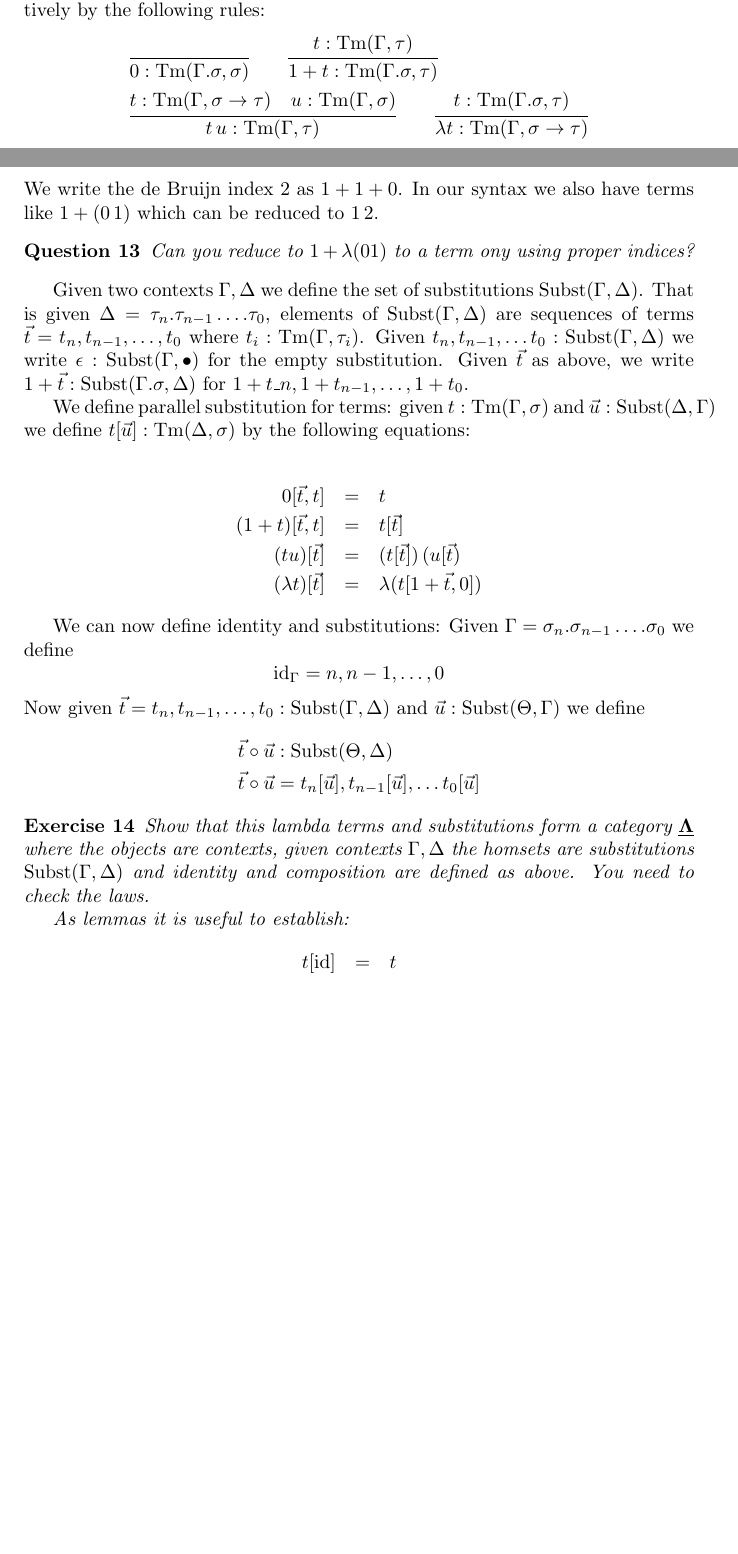
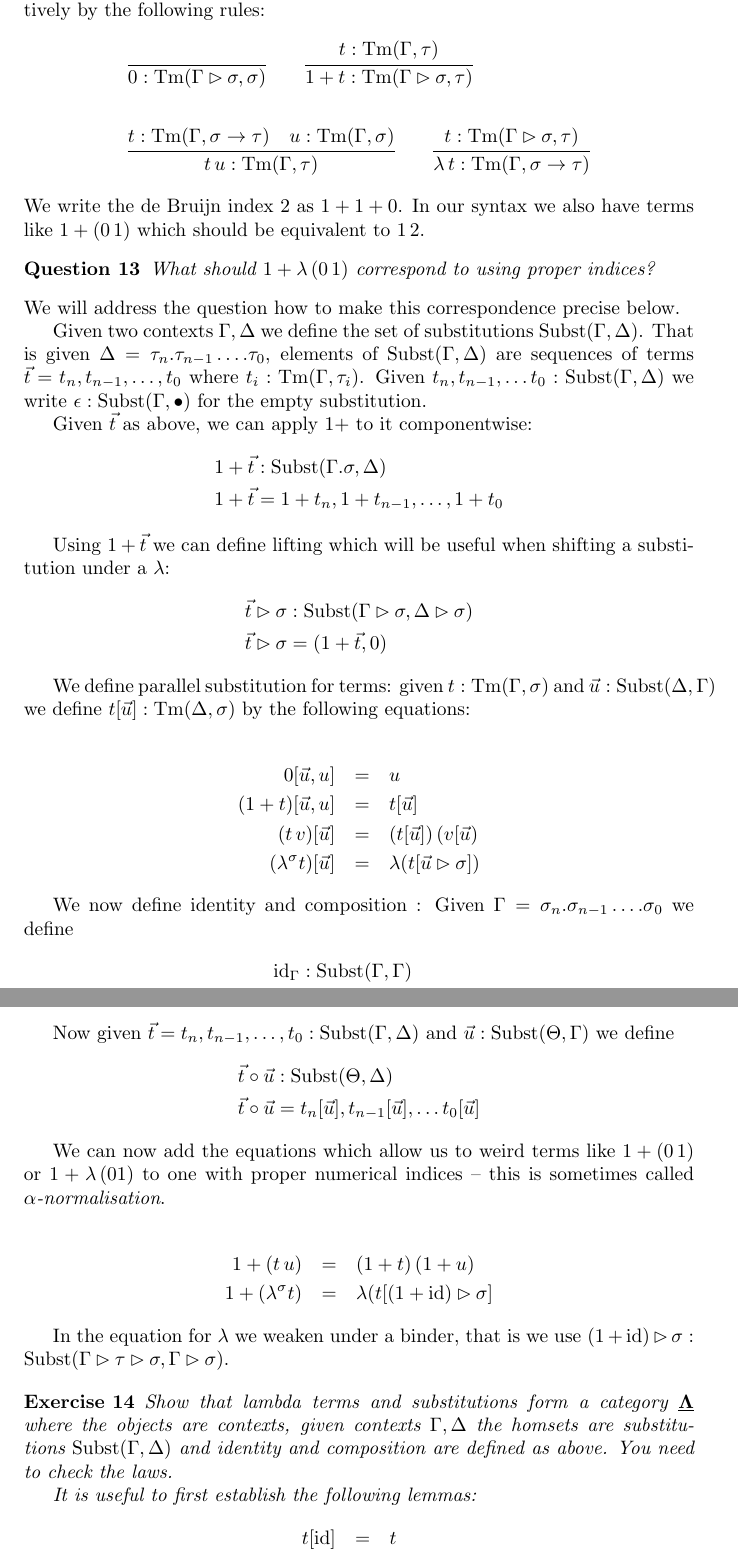
Before and after one commit to txa/cftwfp, a LaTeX paper (notes.tex): two parts of pages 8 and 9 of 41 before the commit and two parts of pages 9 and 10 of 42 after it, joined at a grey line, cut so that both start at the same text, the shorter picture padded with empty space. Compiled offline with pdfLaTeX.

Commit message:
reorganized and fixed some bugs.

```diff
--- a/notes.tex
+++ b/notes.tex
@@ -307,44 +307,69 @@ We are going to use an intrinsic syntax, that is we define typed terms only. For
 
 Given a context $\Gamma$ and a type $\sigma$ we define the set of terms $\Tm(\Gamma,\sigma)$ inductively by the following rules:
 \begin{align*}
-  & \infer{0 : \Tm(\Gamma.\sigma,\sigma)}{}
+  & \infer{0 : \Tm(\Gamma\rhd\sigma,\sigma)}{}
   \qquad
-  \infer{1+t : \Tm(\Gamma.\sigma,\tau)}{t : \Tm(\Gamma,\tau)}\\
+  \infer{1+t : \Tm(\Gamma\rhd\sigma,\tau)}{t : \Tm(\Gamma,\tau)}\\\\
   & \infer{t\,u : \Tm(\Gamma,\tau)}{t : \Tm(\Gamma,\sigma\to\tau) \quad u : \Tm(\Gamma,\sigma)}
   \qquad
-  \infer{\lambda t : \Tm(\Gamma,\sigma\to\tau)}{t : \Tm(\Gamma.\sigma,\tau)}
-\end{align*}
-We write the de Bruijn index $2$ as $1+1+0$. In our syntax we also have terms like $1+(0\,1)$ which can be reduced to $1\,2$.
+  \infer{\lambda\,t : \Tm(\Gamma,\sigma\to\tau)}{t : \Tm(\Gamma\rhd\sigma,\tau)}
+\end{align*}
+We write the de Bruijn index $2$ as $1+1+0$. In our syntax we also have terms like $1+(0\,1)$ which should be equivalent to $1\,2$.
 \begin{question}
-Can you reduce to $1 + \lambda(0 1)$ to a term ony using proper indices?
+What should $1 + \lambda\,(0\, 1)$ correspond to using proper indices?
 \end{question}
+We will address the question how to make this correspondence precise below.
 
 Given two contexts $\Gamma, \Delta$ we define the set of substitutions $\Subst(\Gamma,\Delta)$. That is given
 $\Delta = \tau_n . \tau_{n-1} \dots .\tau_0$, elements of $\Subst(\Gamma,\Delta)$ are sequences of terms $\vec{t} = t_n,t_{n-1},\dots,t_0$
 where $t_i : \Tm(\Gamma,\tau_i)$. Given $t_n,t_{n-1},\dots t_0 : \Subst(\Gamma,\Delta)$ we write $\epsilon : \Subst(\Gamma,\bullet)$ for the empty substitution.
-Given $\vec{t}$ as above, we write $1 + \vec{t} : \Subst (\Gamma.\sigma,\Delta)$ for $1+t\_n , 1+t_{n-1} , \dots , 1+t_0$.
+
+Given $\vec{t}$ as above, we can apply $1+$ to it componentwise:
+\begin{align*}
+  & 1 + \vec{t} : \Subst (\Gamma.\sigma,\Delta) \\
+  & 1 + \vec{t} = 1+t_n , 1+t_{n-1} , \dots , 1+t_0
+\end{align*}
+
+Using $1+\vec{t}$ we can define lifting which will be useful when shifting a substitution under a $\lambda$:
+\begin{align*}
+& \vec{t} \rhd \sigma  : \Subst(\Gamma \rhd\sigma,\Delta\rhd\sigma)\\
+& \vec{t} \rhd \sigma  = (1 + \vec{t},  0)
+\end{align*}
 
 We define parallel substitution for terms: given $t : \Tm(\Gamma,\sigma)$ and $\vec{u} : \Subst(\Delta,\Gamma)$ we define $t[\vec{u}] : \Tm(\Delta,\sigma)$ by the following equations:
 
   \begin{eqnarray*}
-  0 [ \vec{t},t ] & = & t \\
-  (1+t) [ \vec{t},t ]& = & t [\vec{t} ]\\
-  (t u) [\vec{t}] & = & (t [\vec{t}]) \,(u[\vec{t}) \\
-  (\lambda t) [\vec{t}] & = & \lambda (t [1+\vec{t},0])
+  0 [ \vec{u},u ] & = & u \\
+  (1+t) [ \vec{u},u ]& = & t [\vec{u} ]\\
+  (t\,v) [\vec{u}] & = & (t [\vec{u}]) \,(v[\vec{u}) \\
+  (\lambda^\sigma t) [\vec{u}] & = & \lambda (t [\vec{u} \rhd \sigma])
   \end{eqnarray*}
 
-  We can now define identity and substitutions: Given $\Gamma = \sigma_n . \sigma_{n-1} \dots .\sigma_0$ we define
-  \[ \id_\Gamma = n , n-1 , \dots, 0 \]
+We now define identity and composition : Given $\Gamma = \sigma_n . \sigma_{n-1} \dots .\sigma_0$ we define
+\begin{align*}
+  & \id_\Gamma  :   \Subst(\Gamma,\Gamma) \\
+  & \id_\Gamma = n , n-1 , \dots, 0
+\end{align*}
+
 Now given $\vec{t} = t_n,t_{n-1},\dots, t_0 : \Subst(\Gamma,\Delta)$ and $\vec{u} : \Subst(\Theta,\Gamma)$ we define
 \begin{align*}
   & \vec{t} \circ \vec{u} : \Subst(\Theta,\Delta) \\
   & \vec{t} \circ \vec{u}  = t_n[\vec{u}] , t_{n-1}[\vec{u}], \dots t_0[\vec{u}]
 \end{align*}
 
-  \begin{exercise}
-    Show that this lambda terms and substitutions form a category $\cat{\Lambda}$ where the objects are contexts, given contexts $\Gamma,\Delta$ the homsets are substitutions $\Subst(\Gamma,\Delta)$ and identity and composition are defined as above. You need to check the laws.
-
-      As lemmas it is useful to establish:
+ We can now add the equations which allow us to weird terms like $1+(0\,1)$ or $1 + \lambda\,(0 1)$ to one with proper numerical indices -- this is sometimes called \emph{$\alpha$-normalisation}.
+
+  \begin{eqnarray*}
+    1+(t\,u) & = & (1+t) \, (1+u) \\
+    1+(\lambda^\sigma t) & = & \lambda (t [(1 + \id) \rhd \sigma]
+  \end{eqnarray*}
+
+In the equation for $\lambda$ we weaken under a binder, that is we use $(1 + \id) \rhd \sigma : \Subst(\Gamma\rhd\tau\rhd\sigma,\Gamma\rhd\sigma)$.
+
+  \begin{exercise}
+    Show that lambda terms and substitutions form a category $\cat{\Lambda}$ where the objects are contexts, given contexts $\Gamma,\Delta$ the homsets are substitutions $\Subst(\Gamma,\Delta)$ and identity and composition are defined as above. You need to check the laws.
+
+      It is useful to first establish the following lemmas:
       \begin{eqnarray*}
         t [\id] & = & t \\
         t[\vec{t}\circ\vec{u}] & = & t[\vec{t}][\vec{u}]
```
Also changed, not shown: notes.tex (14 more changed lines). Lines whose indentation alone changed are shown as unchanged.
